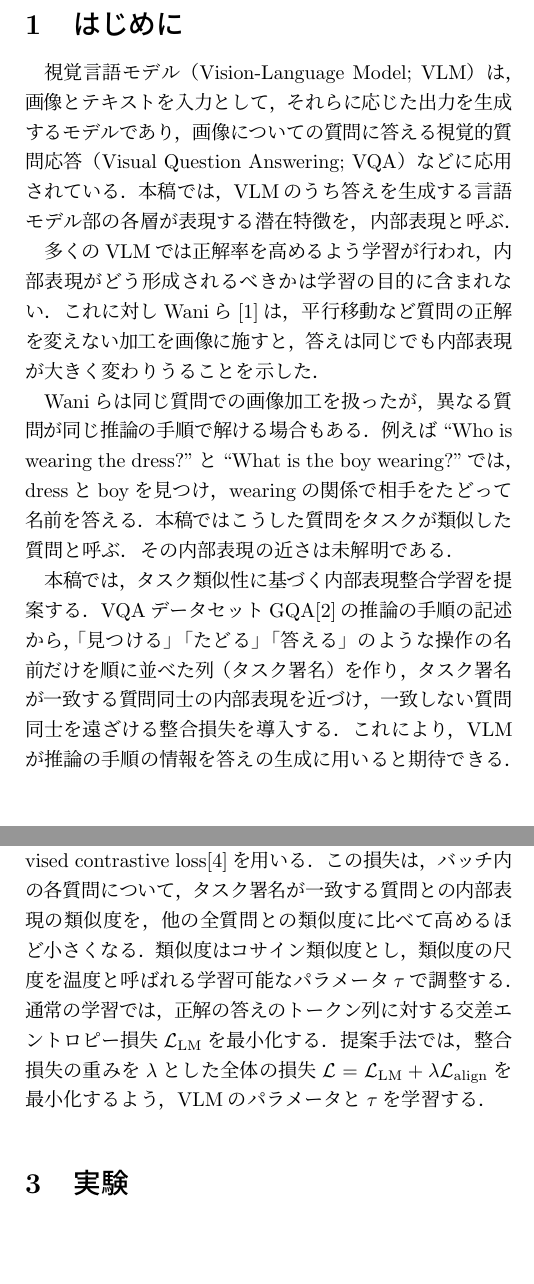
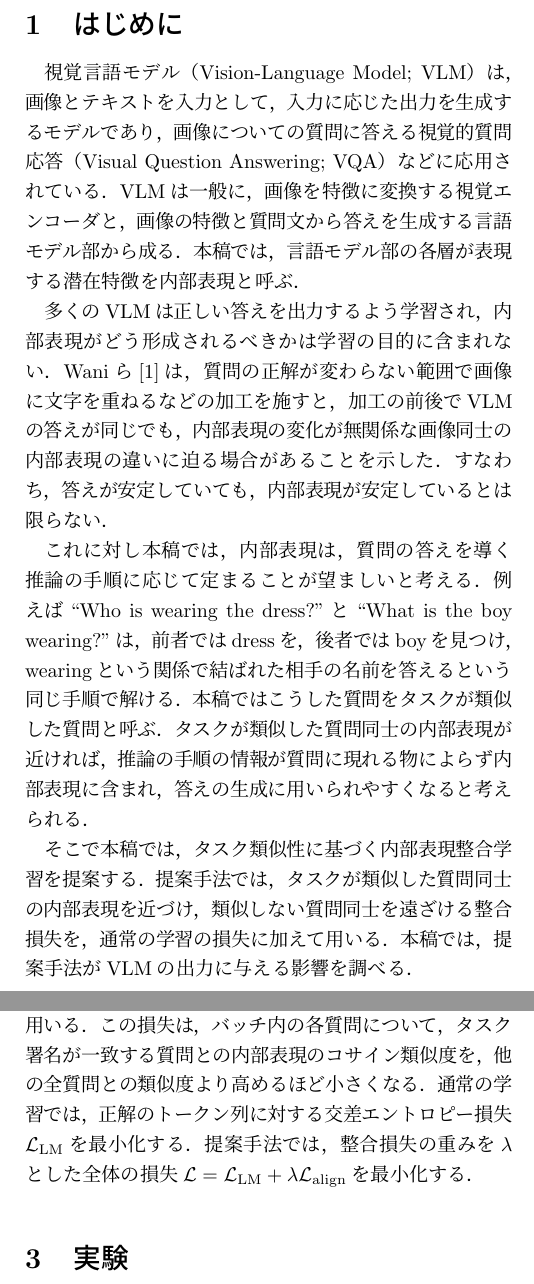
Before and after one commit to tomoking2004/cotar, a LaTeX document (papers/pcsj-imps-2026/manuscript.tex): two parts of the columns of pages 1 and 2 of 2, joined at a grey line, cut so that both start at the same text, the shorter picture padded with empty space. Compiled offline with pLaTeX and dvipdfmx.

Commit message:
docs: revise the preprint on the author's review
The author read the revised preprint before sending it on and found
that the introduction did not say why Wani et al. matter here. It
now uses them as the evidence that training leaves the internal
representation unheld: a VLM can keep its answer while the
representation moves far. Against that, the preprint holds that the
representation should follow the steps of reasoning that lead to
the answer, which is why questions solved by the same steps are
brought together, and it ends on studying the method's effect on
the outputs, as the title says.

Read against version 2 of the paper, of September 15, the
perturbation the introduction named was wrong. Translation moves the
representation by 4.1% of the distance between unrelated images;
only text overlays come near it, at 77.7%. The introduction now
names text overlays and says the drift can approach that distance.

Two lines of the experiments did not match how they were run, and
now do:

- the probe is trained and tested on halves of the 10,990 questions
  whose signatures have ten or more, not on halves of the whole set
- the directions of the relative sensitivity come from the rows of
  the first tokens of the candidate answers

A pass over the professor's 91 notes found where the draft had
slipped back: 出力 returns for テキスト in the first sentence, the
reason for dropping the objects of a program again names the
problem it avoids, the example signature leaves its brackets for a
sentence of its own, and the tokens a token attends to are said to
come before it in the sequence. 3.1 is renamed 実験概要, as the
professor wrote it. In the results, ほぼ不変 gives way to the
ablation's change in the relative sensitivity, -4.3% to +0.4%.

The abstract is rewritten, with the author's approval, in 344
characters. The しかし that joined two sentences with no contrast
goes, and the last sentence now has a subject that meets its
predicate.

To keep two pages, these go:

- the temperature τ, the loss being described in words
- the example "What color is the cup?"
- the bound of 1.81 points on the drop in accuracy, which the
  interval already gives
- the label in ラベルをタスク署名とした

The numbers already in the preprint are unchanged; the two added
come from the research document.

```diff
--- a/papers/pcsj-imps-2026/manuscript.tex
+++ b/papers/pcsj-imps-2026/manuscript.tex
@@ -33,13 +33,13 @@
 \section{はじめに}
 \label{sec:intro}
 
-視覚言語モデル（Vision-Language Model; VLM）は，画像とテキストを入力として，それらに応じた出力を生成するモデルであり，画像についての質問に答える視覚的質問応答（Visual Question Answering; VQA）などに応用されている．本稿では，VLMのうち答えを生成する言語モデル部の各層が表現する潜在特徴を，内部表現と呼ぶ．
+視覚言語モデル（Vision-Language Model; VLM）は，画像とテキストを入力として，入力に応じた出力を生成するモデルであり，画像についての質問に答える視覚的質問応答（Visual Question Answering; VQA）などに応用されている．VLMは一般に，画像を特徴に変換する視覚エンコーダと，画像の特徴と質問文から答えを生成する言語モデル部から成る．本稿では，言語モデル部の各層が表現する潜在特徴を内部表現と呼ぶ．
 
-多くのVLMでは正解率を高めるよう学習が行われ，内部表現がどう形成されるべきかは学習の目的に含まれない．これに対しWaniら\cite{wani}は，平行移動など質問の正解を変えない加工を画像に施すと，答えは同じでも内部表現が大きく変わりうることを示した．
+多くのVLMは正しい答えを出力するよう学習され，内部表現がどう形成されるべきかは学習の目的に含まれない．Waniら\cite{wani}は，質問の正解が変わらない範囲で画像に文字を重ねるなどの加工を施すと，加工の前後でVLMの答えが同じでも，内部表現の変化が無関係な画像同士の内部表現の違いに迫る場合があることを示した．すなわち，答えが安定していても，内部表現が安定しているとは限らない．
 
-Waniらは同じ質問での画像加工を扱ったが，異なる質問が同じ推論の手順で解ける場合もある．例えば``Who is wearing the dress?''と``What is the boy wearing?''では，dressとboyを見つけ，wearingの関係で相手をたどって名前を答える．本稿ではこうした質問をタスクが類似した質問と呼ぶ．その内部表現の近さは未解明である．
+これに対し本稿では，内部表現は，質問の答えを導く推論の手順に応じて定まることが望ましいと考える．例えば``Who is wearing the dress?''と``What is the boy wearing?''は，前者ではdressを，後者ではboyを見つけ，wearingという関係で結ばれた相手の名前を答えるという同じ手順で解ける．本稿ではこうした質問をタスクが類似した質問と呼ぶ．タスクが類似した質問同士の内部表現が近ければ，推論の手順の情報が質問に現れる物によらず内部表現に含まれ，答えの生成に用いられやすくなると考えられる．
 
-本稿では，タスク類似性に基づく内部表現整合学習を提案する．VQAデータセットGQA\cite{gqa}の推論の手順の記述から，「見つける」「たどる」「答える」のような操作の名前だけを順に並べた列（タスク署名）を作り，タスク署名が一致する質問同士の内部表現を近づけ，一致しない質問同士を遠ざける整合損失を導入する．これにより，VLMが推論の手順の情報を答えの生成に用いると期待できる．
+そこで本稿では，タスク類似性に基づく内部表現整合学習を提案する．提案手法では，タスクが類似した質問同士の内部表現を近づけ，類似しない質問同士を遠ざける整合損失を，通常の学習の損失に加えて用いる．本稿では，提案手法がVLMの出力に与える影響を調べる．
 
 \section{提案手法}
 \label{sec:method}
@@ -47,7 +47,7 @@ Waniらは同じ質問での画像加工を扱ったが，異なる質問が同
 \subsection{提案手法の概要}
 \label{sec:overview}
 
-図\ref{fig:overview}に提案手法の概要を示す．VLMにはSmolVLM-500M-Instruct\cite{smolvlm}を用いる．32層の言語モデル部は画像の特徴と質問文をトークンの列として受け取り，各トークンの計算では注意機構によりそれ以前のトークンだけを参照する．よって，画像と質問文のすべてを参照するのは，答えを書き出す直前の末尾のトークンだけである．本稿では，末尾のトークンの第16層における960次元のベクトルを内部表現$\boldsymbol{h}$とし，整合損失を適用する．
+図\ref{fig:overview}に提案手法の概要を示す．VLMにはSmolVLM-500M-Instruct\cite{smolvlm}を用いる．32層の言語モデル部は，画像の特徴と質問文をトークンの列として受け取る．注意機構により，各トークンは列の中で自身以前のトークンだけを参照する．よって，画像と質問文のすべてを参照するのは，答えを生成する直前の末尾のトークンだけである．本稿では，末尾のトークンの第16層における960次元のベクトルを内部表現$\boldsymbol{h}$とし，整合損失を課す．
 
 \begin{figure}[tb]
 \centering
@@ -94,13 +94,13 @@ Waniらは同じ質問での画像加工を扱ったが，異なる質問が同
 \subsection{タスク署名}
 \label{sec:signature}
 
-GQAの各質問には，答えを導く手順を記述したfunctional programが付与されている．functional programの各段は，selectやrelateのような操作の名前と，dressやwearingのような操作の対象から成る．例えば``Who is wearing the dress?''のfunctional programは，dressを見つける（select），wearingの関係で人物へたどる（relate），人物の名前を答える（query）の3段から成る．本稿では，各段の操作の名前だけを順に並べた列（この例では\texttt{select > relate > query}）をタスク署名と呼び，タスク署名が完全に一致する質問同士をタスクが類似した質問とみなす．1章の二つの質問は同じタスク署名を持ち，``What color is the cup?''は\texttt{select > query}であり異なる．対象を除くのは，対象まで含めるとタスク署名が一致する質問がほぼ同一の質問に限られ，対象が異なり手順が同じ質問同士を近づけられないためである．
+VQAのデータセットGQA\cite{gqa}の各質問には，質問の答えを導く手順を記述したfunctional programが付与されている．functional programの各段は，selectやrelateのような操作の名前と，dressやwearingのような操作の対象から成る．例えば``Who is wearing the dress?''のfunctional programは，dressを見つける（select），wearingの関係で人物へたどる（relate），人物の名前を答える（query）の3段から成る．本稿では，各段の操作の名前だけを順に並べた列をタスク署名と呼び，タスク署名が完全に一致する質問同士をタスクが類似した質問とみなす．この例のタスク署名は\texttt{select > relate > query}である．functional programから対象を除く理由は，対象まで含めるとタスク署名が一致する質問が対象も同じ質問に限られ，対象が異なり手順が同じ質問同士を近づけられないためである．
 
 \subsection{内部表現整合損失と学習方法}
 \label{sec:loss}
 
-整合損失$\mathcal{L}_{\mathrm{align}}$には，ラベルをタスク署名としたsupervised contrastive loss\cite{supcon}を用いる．この損失は，バッチ内の各質問について，タスク署名が一致する質問との内部表現の類似度を，他の全質問との類似度に比べて高めるほど小さくなる．類似度はコサイン類似度とし，類似度の尺度を温度と呼ばれる学習可能なパラメータ$\tau$で調整する．
-通常の学習では，正解の答えのトークン列に対する交差エントロピー損失$\mathcal{L}_{\mathrm{LM}}$を最小化する．提案手法では，整合損失の重みを$\lambda$とした全体の損失$\mathcal{L} = \mathcal{L}_{\mathrm{LM}} + \lambda \mathcal{L}_{\mathrm{align}}$を最小化するよう，VLMのパラメータと$\tau$を学習する．
+整合損失$\mathcal{L}_{\mathrm{align}}$には，supervised contrastive loss\cite{supcon}を用いる．この損失は，バッチ内の各質問について，タスク署名が一致する質問との内部表現のコサイン類似度を，他の全質問との類似度より高めるほど小さくなる．
+通常の学習では，正解のトークン列に対する交差エントロピー損失$\mathcal{L}_{\mathrm{LM}}$を最小化する．提案手法では，整合損失の重みを$\lambda$とした全体の損失$\mathcal{L} = \mathcal{L}_{\mathrm{LM}} + \lambda \mathcal{L}_{\mathrm{align}}$を最小化する．
 
 \section{実験}
 \label{sec:exp}
@@ -135,5 +135,5 @@ $e$（$m = 128$） & 0.2415 & \textbf{0.1973} & 0.2419 \\\hline
 \end{tabular}
 \end{table}
 
-表\ref{tab:main}より，proposalの読み取り精度はbaselineより13.0ポイント高く，ablationの読み取り精度は向上しなかった．よって，この向上は推論の手順に基づいて内部表現を近づけたことによる．正解率のproposalとbaselineの差は平均$-0.06$ポイントで，その95\%信頼区間$[-1.81, +1.70]$は0を含み，正解率の低下は最大1.81ポイントである．
+表\ref{tab:main}より，正解率のproposalとbaselineの差は平均$-0.06$ポイントで，差の95\%信頼区間$[-1.81, +1.70]$は0を含む．proposalの読み取り精度はbaselineより13.0ポイント高く，相対感度$e$は，乱数の種ごとのbaseline比の平均で18--28\%低く，すべての$m$と乱数の種で低下した．
 
```
Also changed, not shown: papers/pcsj-imps-2026/manuscript.pdf, papers/pcsj-imps-2026/manuscript.tex (17 more changed lines).
